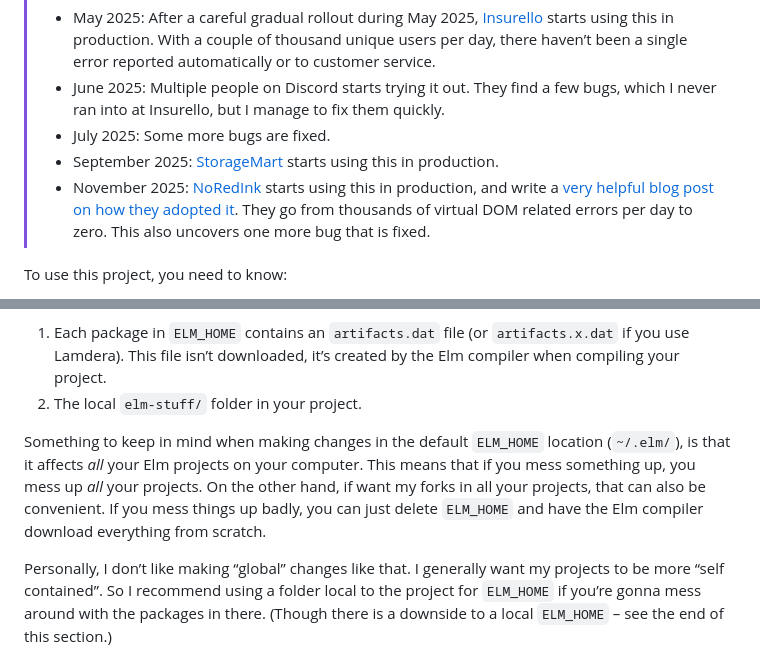
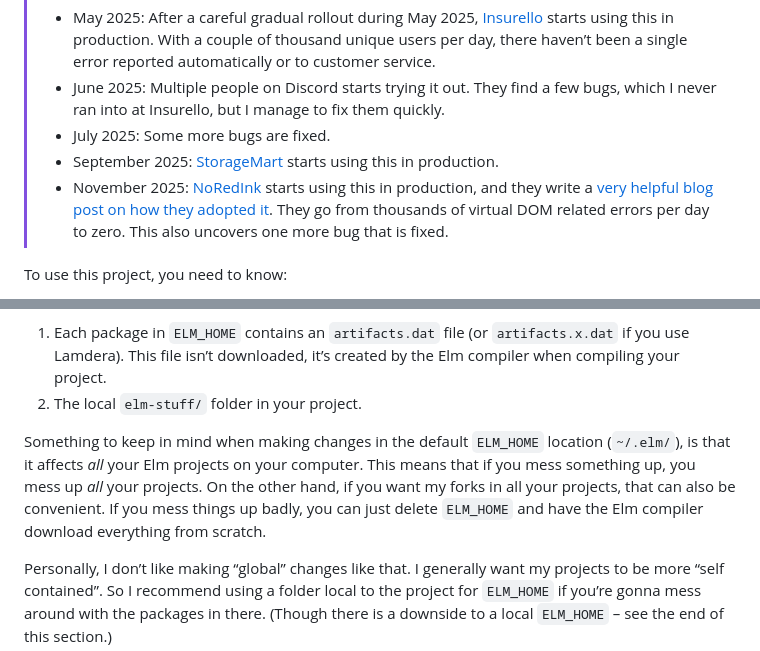
Before and after one commit to lydell/elm-safe-virtual-dom, a Markdown page: README.md, 2 parts joined by grey strips. Drawn GitHub-style.

Commit message:
Fix typos

```diff
--- a/README.md
+++ b/README.md
@@ -9,7 +9,7 @@ _A robust virtual DOM for Elm._
 > - June 2025: Multiple people on Discord starts trying it out. They find a few bugs, which I never ran into at Insurello, but I manage to fix them quickly.
 > - July 2025: Some more bugs are fixed.
 > - September 2025: [StorageMart](https://www.storage-mart.com/) starts using this in production.
-> - November 2025: [NoRedInk](https://www.noredink.com/) starts using this in production, and write a [very helpful blog post on how they adopted it](https://blog.noredink.com/post/800011916366020608/adopting-elm-safe-virtual-dom). They go from thousands of virtual DOM related errors per day to zero. This also uncovers one more bug that is fixed.
+> - November 2025: [NoRedInk](https://www.noredink.com/) starts using this in production, and they write a [very helpful blog post on how they adopted it](https://blog.noredink.com/post/800011916366020608/adopting-elm-safe-virtual-dom). They go from thousands of virtual DOM related errors per day to zero. This also uncovers one more bug that is fixed.
 
 To use this project, you need to know:
 
@@ -279,7 +279,7 @@ What happens if you edit a file in there? Well … not much. Because of caching.
 1. Each package in `ELM_HOME` contains an `artifacts.dat` file (or `artifacts.x.dat` if you use Lamdera). This file isn’t downloaded, it’s created by the Elm compiler when compiling your project.
 2. The local `elm-stuff/` folder in your project.
 
-Something to keep in mind when making changes in the default `ELM_HOME` location (`~/.elm/`), is that it affects _all_ your Elm projects on your computer. This means that if you mess something up, you mess up _all_ your projects. On the other hand, if want my forks in all your projects, that can also be convenient. If you mess things up badly, you can just delete `ELM_HOME` and have the Elm compiler download everything from scratch.
+Something to keep in mind when making changes in the default `ELM_HOME` location (`~/.elm/`), is that it affects _all_ your Elm projects on your computer. This means that if you mess something up, you mess up _all_ your projects. On the other hand, if you want my forks in all your projects, that can also be convenient. If you mess things up badly, you can just delete `ELM_HOME` and have the Elm compiler download everything from scratch.
 
 Personally, I don’t like making “global” changes like that. I generally want my projects to be more “self contained”. So I recommend using a folder local to the project for `ELM_HOME` if you’re gonna mess around with the packages in there. (Though there is a downside to a local `ELM_HOME` – see the end of this section.)
 
```
Also changed, not shown: details/new-dom-node-pairing-algorithm.md (+1 -1 lines).
